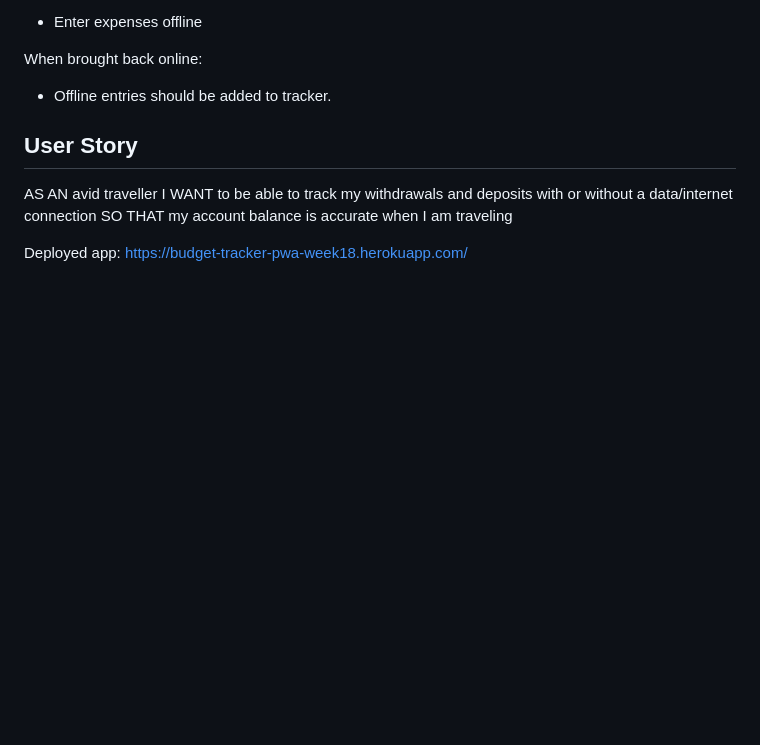
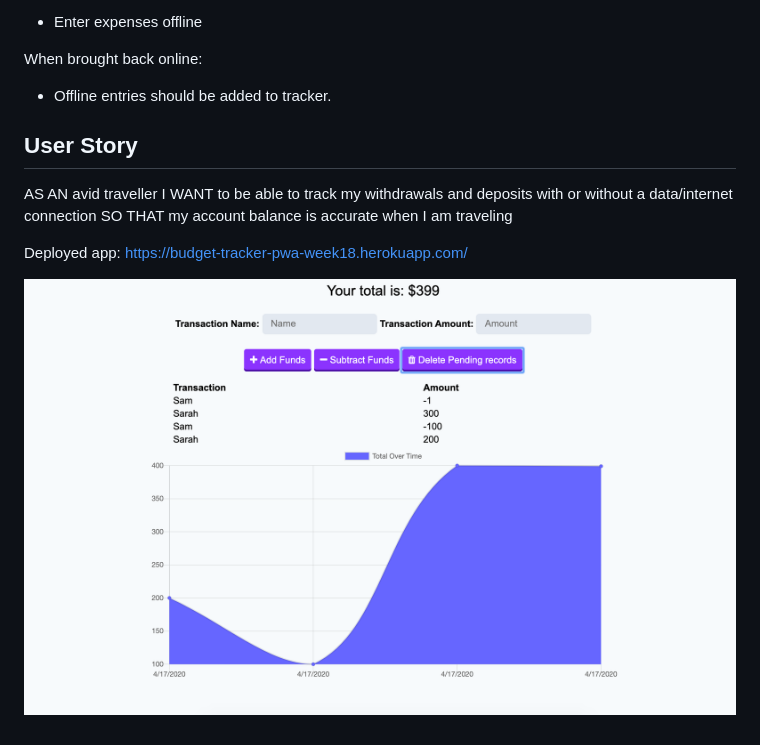
Before and after one commit to sarahsalvini/Budget-Tracker, a Markdown page: README.md, the part around the change. GitHub-like rendering; pictures changed too: budget.png (added); blank space fills up the shorter version.

Commit message:
added photo

```diff
--- a/README.md
+++ b/README.md
@@ -21,3 +21,6 @@ SO THAT my account balance is accurate when I am traveling
 
 
 Deployed app: https://budget-tracker-pwa-week18.herokuapp.com/
+
+
+![](budget.png)
```
